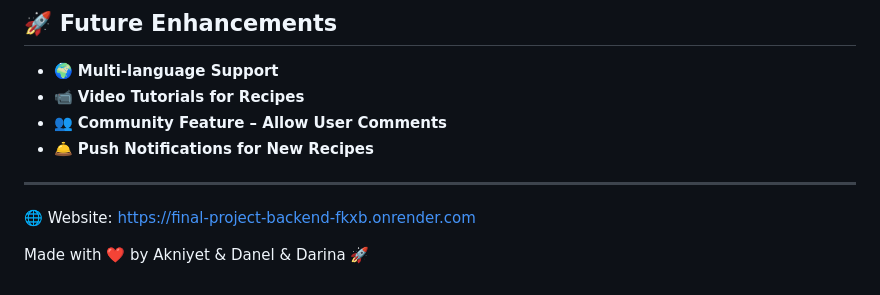
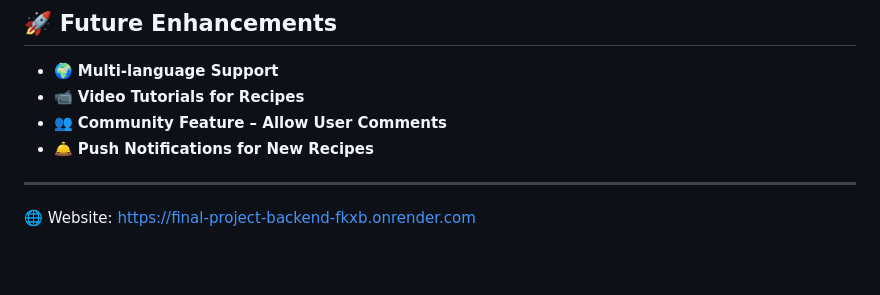
Before and after one commit to Darinakas/RecipeApp-, a Markdown page: README.md, the part around the change. Drawn GitHub-style; blank space fills up the shorter version.

```diff
--- a/README.md
+++ b/README.md
@@ -176,5 +176,3 @@ npm start
 
 ---
 🌐 Website: https://final-project-backend-fkxb.onrender.com
-
-Made with ❤️ by Akniyet & Danel & Darina 🚀
```
